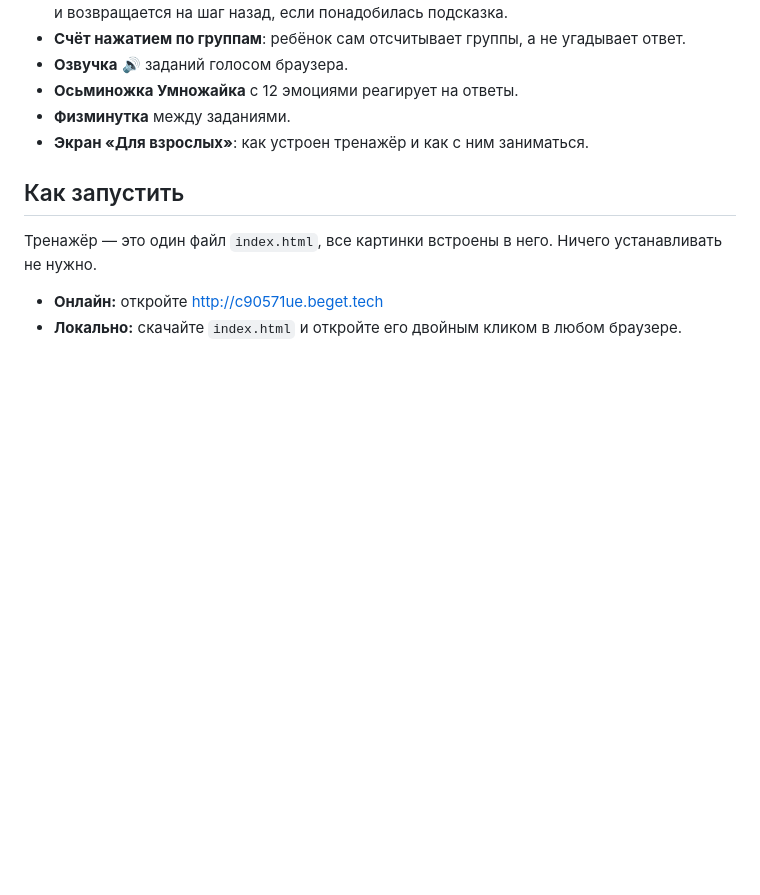
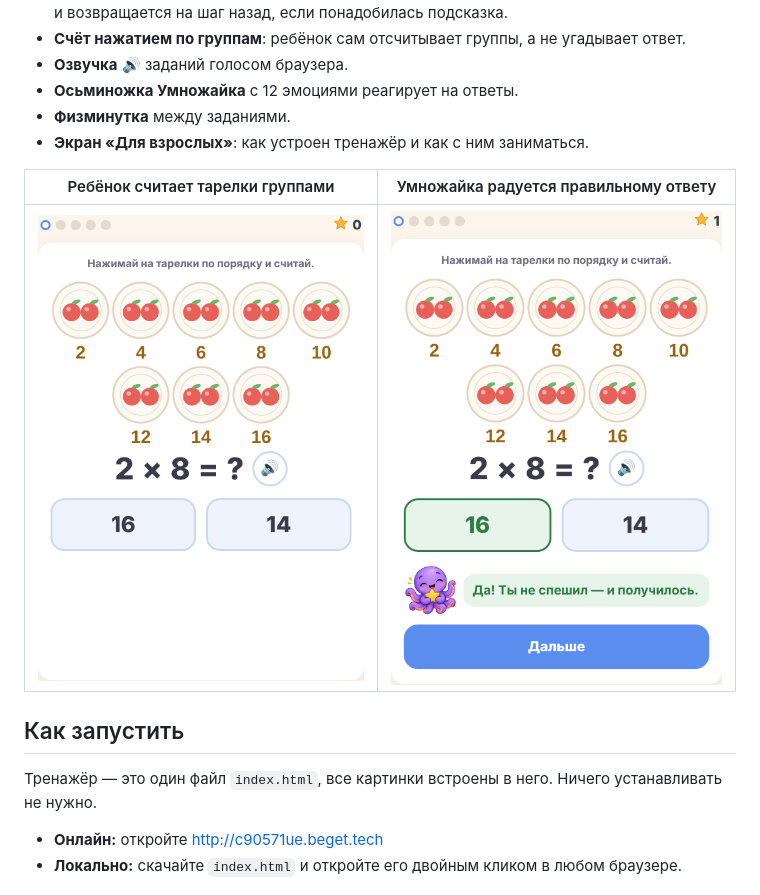
Before and after one commit to pinonina/umnozhaika, a Markdown page: README.md, the part around the change. GitHub-like rendering; pictures changed too: screenshots/task-count.png (added), screenshots/task-right.png (added); blank space fills up the shorter version.

Commit message:
Скриншоты заданий в README

```diff
--- a/README.md
+++ b/README.md
@@ -21,6 +21,10 @@
 - **Осьминожка Умножайка** с 12 эмоциями реагирует на ответы.
 - **Физминутка** между заданиями.
 - **Экран «Для взрослых»**: как устроен тренажёр и как с ним заниматься.
+
+| Ребёнок считает тарелки группами | Умножайка радуется правильному ответу |
+|---|---|
+| ![Счёт тарелок по группам: 2, 4, 6…](screenshots/task-count.png) | ![Правильный ответ и реакция осьминожки](screenshots/task-right.png) |
 
 ## Как запустить
 
```
